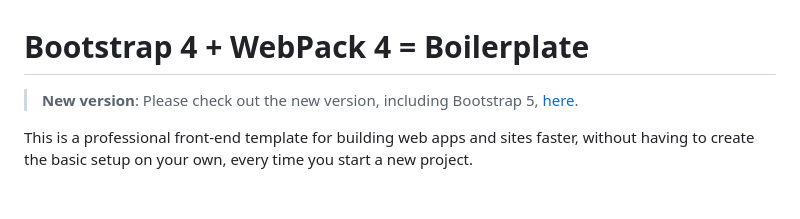
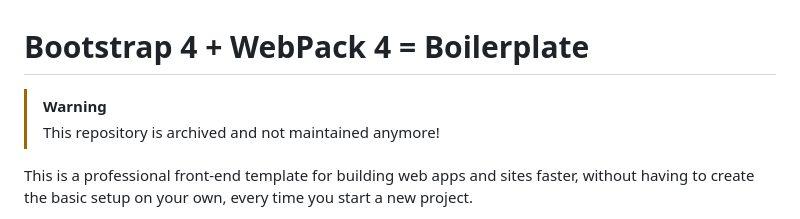
Before and after one commit to noreading/bootstrap4-webpack-boilerplate, a Markdown page: README.md, the part around the change. GitHub-like rendering; blank space fills up the shorter version.

```diff
--- a/README.md
+++ b/README.md
@@ -1,6 +1,7 @@
 # Bootstrap 4 + WebPack 4 = Boilerplate
 
-> **New version**: Please check out the new version, including Bootstrap 5, [here](https://github.com/noreading/bootstrap5-webpack-boilerplate).
+> [!WARNING]
+> This repository is archived and not maintained anymore!
 
 This is a professional front-end template for building web apps and sites faster, without having to create the basic setup on your own, every time you start a new project.
 
```
